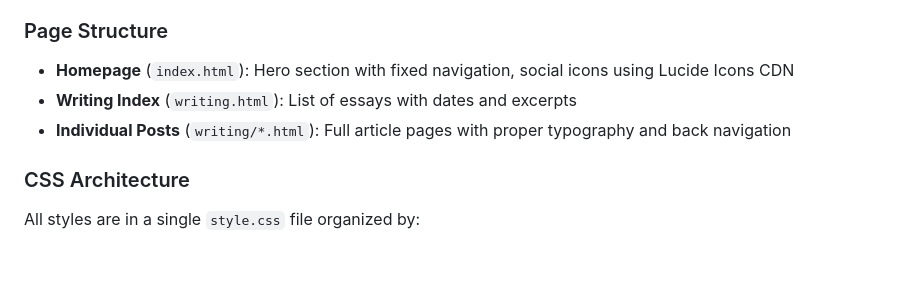
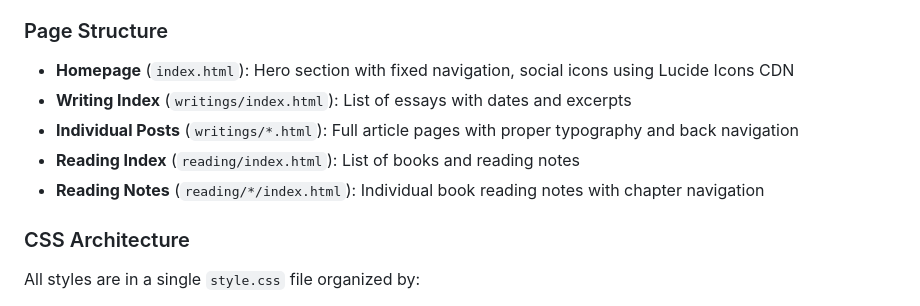
Before and after one commit to Sakeeb91/shafkatrahman-website, a Markdown page: CLAUDE.md, the part around the change. Rendered like a GitHub page; blank space fills up the shorter version.

Commit message:
Update CLAUDE.md to reflect actual site structure
- Fix outdated references to writing.html → writings/index.html
- Add documentation for reading section pages
- Update Page Structure section with correct paths
- Ensures documentation matches actual directory structure

```diff
--- a/CLAUDE.md
+++ b/CLAUDE.md
@@ -16,8 +16,10 @@ The entire design system is defined via CSS custom properties in `style.css`:
 
 ### Page Structure
 - **Homepage** (`index.html`): Hero section with fixed navigation, social icons using Lucide Icons CDN
-- **Writing Index** (`writing.html`): List of essays with dates and excerpts
-- **Individual Posts** (`writing/*.html`): Full article pages with proper typography and back navigation
+- **Writing Index** (`writings/index.html`): List of essays with dates and excerpts
+- **Individual Posts** (`writings/*.html`): Full article pages with proper typography and back navigation
+- **Reading Index** (`reading/index.html`): List of books and reading notes
+- **Reading Notes** (`reading/*/index.html`): Individual book reading notes with chapter navigation
 
 ### CSS Architecture
 All styles are in a single `style.css` file organized by:
```
